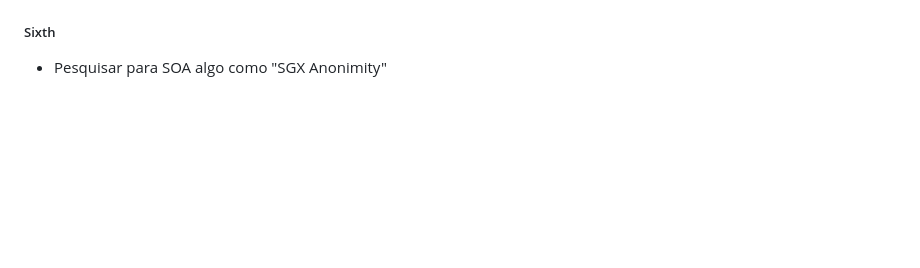
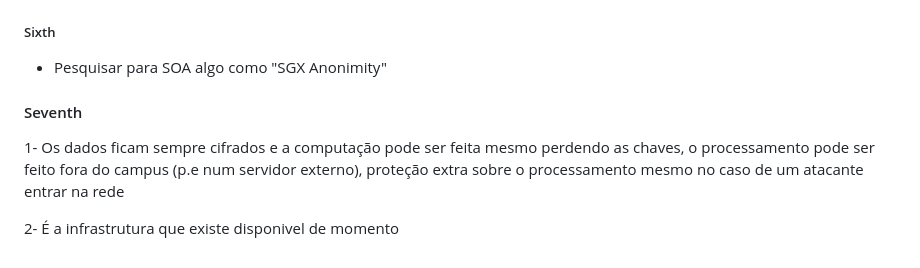
Before and after one commit to b0ga2/teseSGX, a Markdown page: ToDo.md, the part around the change. GitHub-like rendering; blank space fills up the shorter version.

Commit message:
Notes on the notes of prof Bernardo

```diff
--- a/ToDo.md
+++ b/ToDo.md
@@ -73,3 +73,8 @@ OS STIC devem usá-las após validação.
 
 ##### Sixth
 - Pesquisar para SOA algo como "SGX Anonimity"
+
+#### Seventh
+1- Os dados ficam sempre cifrados e a computação pode ser feita mesmo perdendo as chaves, o processamento pode ser feito fora do campus (p.e num servidor externo), proteção extra sobre o processamento mesmo no caso de um atacante entrar na rede
+
+2- É a infrastrutura que existe disponivel de momento
```
